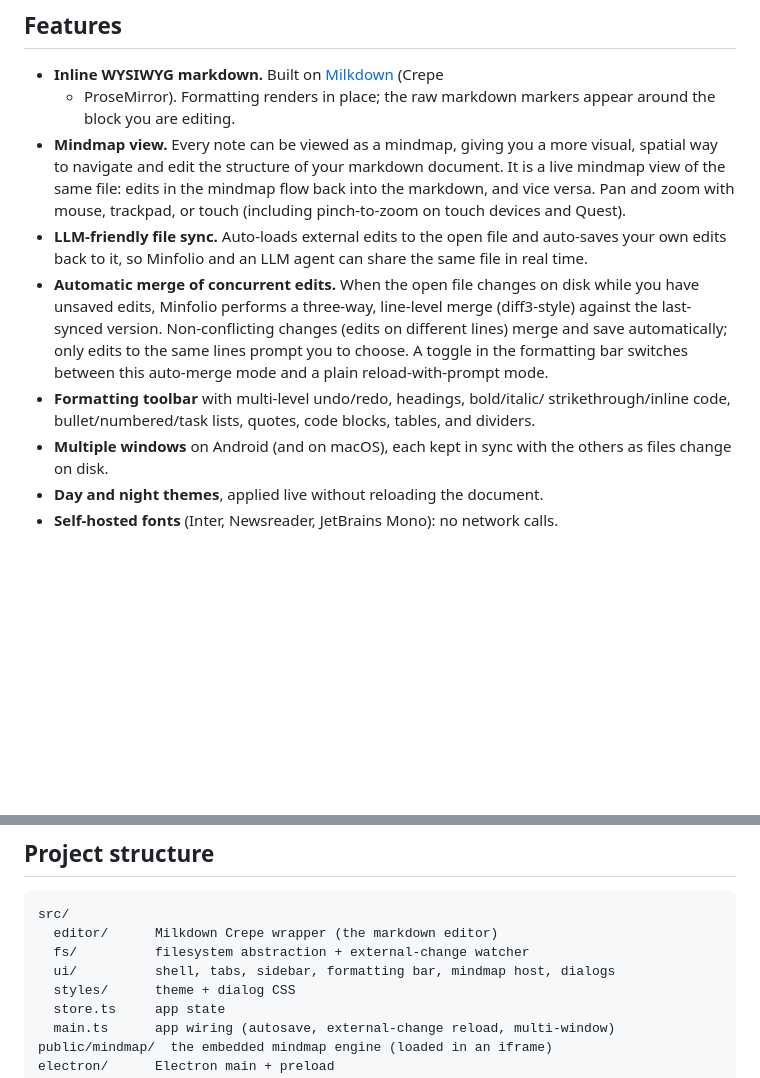
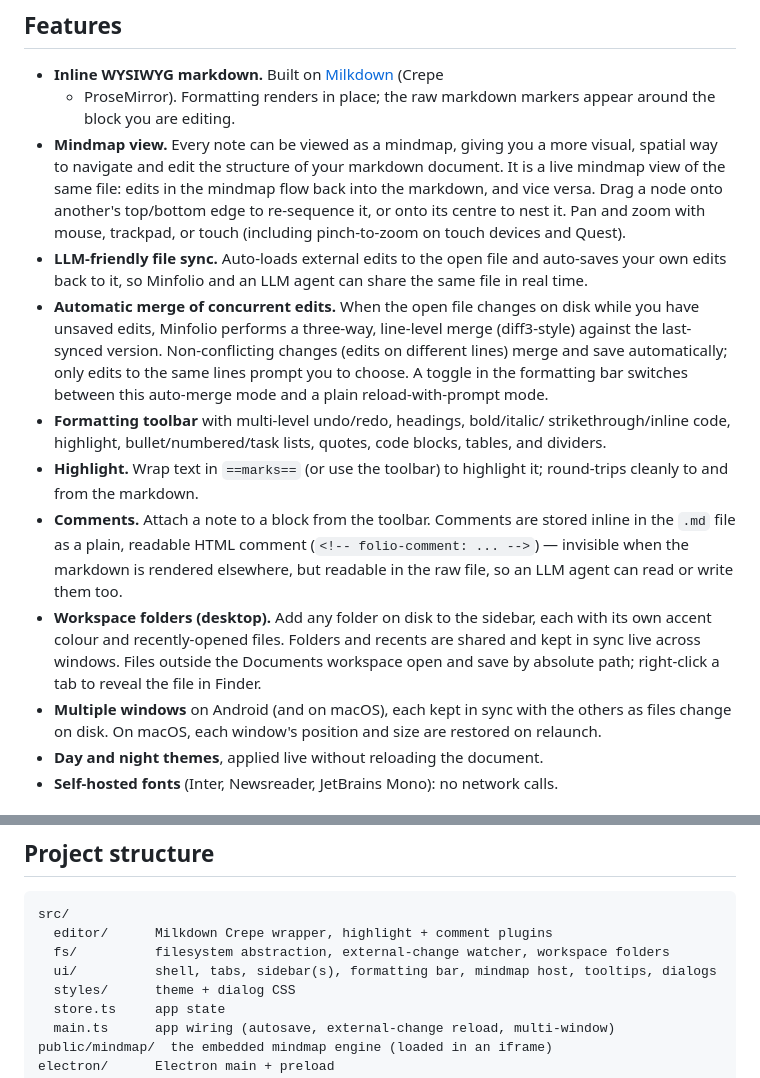
Before and after one commit to kal-kaliper/minfolio, a Markdown page: README.md, 2 parts joined by grey strips. GitHub-like rendering; blank space fills up the shorter version.

````diff
--- a/README.md
+++ b/README.md
@@ -43,8 +43,10 @@ Light theme:
 - **Mindmap view.** Every note can be viewed as a mindmap, giving you a more
   visual, spatial way to navigate and edit the structure of your markdown
   document. It is a live mindmap view of the same file: edits in the mindmap
-  flow back into the markdown, and vice versa. Pan and zoom with mouse,
-  trackpad, or touch (including pinch-to-zoom on touch devices and Quest).
+  flow back into the markdown, and vice versa. Drag a node onto another's
+  top/bottom edge to re-sequence it, or onto its centre to nest it. Pan and zoom
+  with mouse, trackpad, or touch (including pinch-to-zoom on touch devices and
+  Quest).
 - **LLM-friendly file sync.** Auto-loads external edits to the open file and
   auto-saves your own edits back to it, so Minfolio and an LLM agent can share
   the same file in real time.
@@ -55,10 +57,23 @@ Light theme:
   prompt you to choose. A toggle in the formatting bar switches between this
   auto-merge mode and a plain reload-with-prompt mode.
 - **Formatting toolbar** with multi-level undo/redo, headings, bold/italic/
-  strikethrough/inline code, bullet/numbered/task lists, quotes, code blocks,
-  tables, and dividers.
+  strikethrough/inline code, highlight, bullet/numbered/task lists, quotes, code
+  blocks, tables, and dividers.
+- **Highlight.** Wrap text in `==marks==` (or use the toolbar) to highlight it;
+  round-trips cleanly to and from the markdown.
+- **Comments.** Attach a note to a block from the toolbar. Comments are stored
+  inline in the `.md` file as a plain, readable HTML comment
+  (`<!-- folio-comment: ... -->`) — invisible when the markdown is rendered
+  elsewhere, but readable in the raw file, so an LLM agent can read or write them
+  too.
+- **Workspace folders (desktop).** Add any folder on disk to the sidebar, each
+  with its own accent colour and recently-opened files. Folders and recents are
+  shared and kept in sync live across windows. Files outside the Documents
+  workspace open and save by absolute path; right-click a tab to reveal the file
+  in Finder.
 - **Multiple windows** on Android (and on macOS), each kept in sync with the
-  others as files change on disk.
+  others as files change on disk. On macOS, each window's position and size are
+  restored on relaunch.
 - **Day and night themes**, applied live without reloading the document.
 - **Self-hosted fonts** (Inter, Newsreader, JetBrains Mono): no network calls.
 
@@ -106,9 +121,9 @@ npm run electron:build    # build a distributable .dmg into release/
 
 ```
 src/
-  editor/      Milkdown Crepe wrapper (the markdown editor)
-  fs/          filesystem abstraction + external-change watcher
-  ui/          shell, tabs, sidebar, formatting bar, mindmap host, dialogs
+  editor/      Milkdown Crepe wrapper, highlight + comment plugins
+  fs/          filesystem abstraction, external-change watcher, workspace folders
+  ui/          shell, tabs, sidebar(s), formatting bar, mindmap host, tooltips, dialogs
   styles/      theme + dialog CSS
   store.ts     app state
   main.ts      app wiring (autosave, external-change reload, multi-window)
````
Also changed, not shown: CHANGELOG.md (added, +51 -0 lines).
